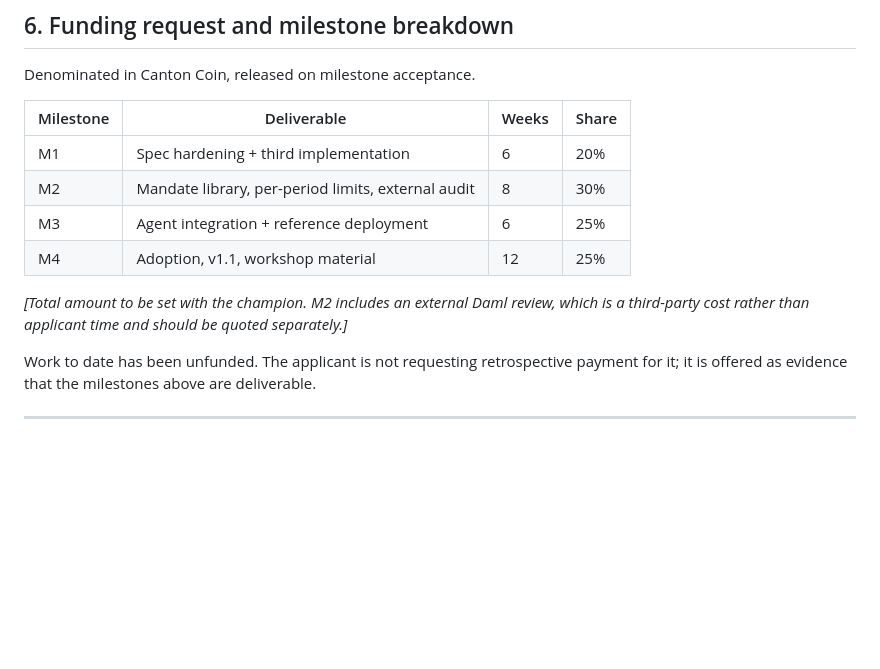
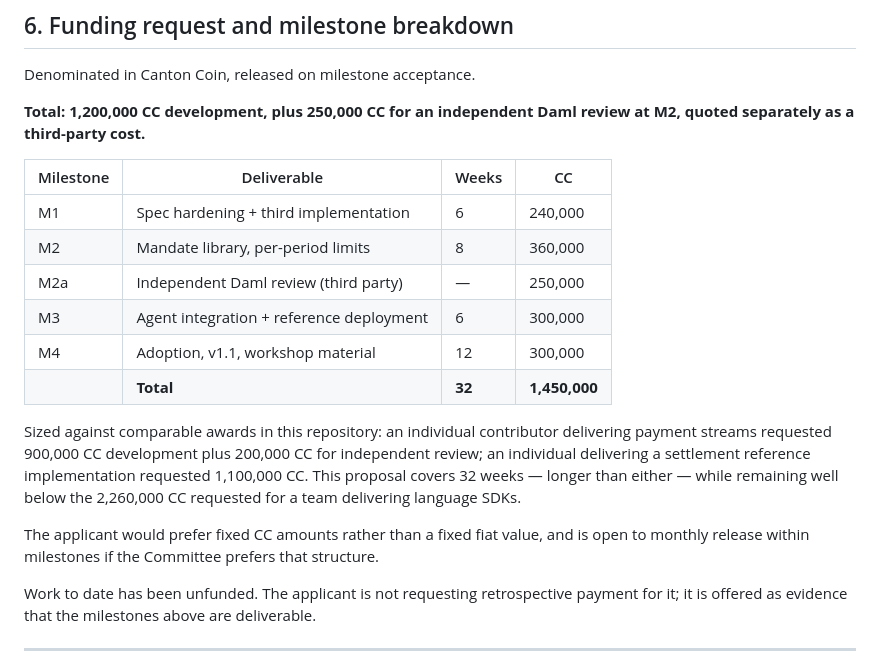
Before and after one commit to dominicrume/cantor8_kya_rails, a Markdown page: docs/dev-fund-proposal.md, the part around the change. Rendered like a GitHub page; blank space fills up the shorter version.

Commit message:
proposal: a funding number, benchmarked against what has actually been funded
1,200,000 CC development plus 250,000 CC for independent Daml review, quoted
as a separate third-party line because that is the house style in this
repository rather than my invention.

Sized from comparable awards, not from a feeling: an individual delivering
payment streams requested 900,000 CC plus 200,000 CC for independent review;
an individual delivering a settlement reference implementation requested
1,100,000 CC; a team delivering language SDKs requested 2,260,000 CC. This
covers 32 weeks, longer than either individual proposal and well under the
team one.

States a preference for fixed CC over fixed fiat, and openness to monthly
release within milestones -- the structure Digital Asset used, and the only
real hedge against carrying the price risk alone.

```diff
--- a/docs/dev-fund-proposal.md
+++ b/docs/dev-fund-proposal.md
@@ -158,16 +158,28 @@ receipt format itself is built on.
 
 Denominated in Canton Coin, released on milestone acceptance.
 
-| Milestone | Deliverable | Weeks | Share |
+**Total: 1,200,000 CC development, plus 250,000 CC for an independent Daml
+review at M2, quoted separately as a third-party cost.**
+
+| Milestone | Deliverable | Weeks | CC |
 | --- | --- | --- | --- |
-| M1 | Spec hardening + third implementation | 6 | 20% |
-| M2 | Mandate library, per-period limits, external audit | 8 | 30% |
-| M3 | Agent integration + reference deployment | 6 | 25% |
-| M4 | Adoption, v1.1, workshop material | 12 | 25% |
+| M1 | Spec hardening + third implementation | 6 | 240,000 |
+| M2 | Mandate library, per-period limits | 8 | 360,000 |
+| M2a | Independent Daml review (third party) | — | 250,000 |
+| M3 | Agent integration + reference deployment | 6 | 300,000 |
+| M4 | Adoption, v1.1, workshop material | 12 | 300,000 |
+| | **Total** | **32** | **1,450,000** |
 
-*[Total amount to be set with the champion. M2 includes an external Daml review,
-which is a third-party cost rather than applicant time and should be quoted
-separately.]*
+Sized against comparable awards in this repository: an individual contributor
+delivering payment streams requested 900,000 CC development plus 200,000 CC for
+independent review; an individual delivering a settlement reference
+implementation requested 1,100,000 CC. This proposal covers 32 weeks — longer
+than either — while remaining well below the 2,260,000 CC requested for a team
+delivering language SDKs.
+
+The applicant would prefer fixed CC amounts rather than a fixed fiat value, and
+is open to monthly release within milestones if the Committee prefers that
+structure.
 
 Work to date has been unfunded. The applicant is not requesting retrospective
 payment for it; it is offered as evidence that the milestones above are
```
